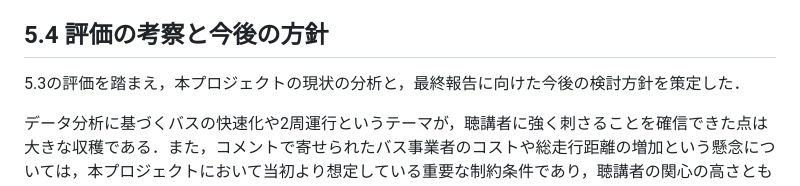
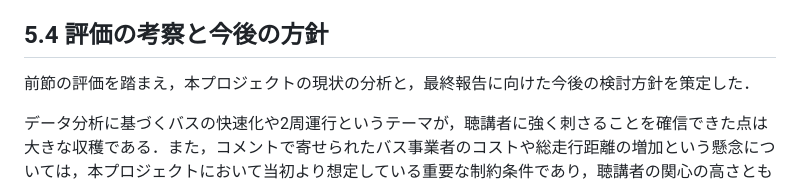
Before and after one commit to mathematical-modeling-project-2026/midterm-report, a Markdown page: docs/chapter5.md, the part around the change. Rendered like a GitHub page.

Commit message:
ちょっと変えました

```diff
--- a/docs/chapter5.md
+++ b/docs/chapter5.md
@@ -52,7 +52,7 @@
 
 ## 5.4 評価の考察と今後の方針
 
-5.3の評価を踏まえ，本プロジェクトの現状の分析と，最終報告に向けた今後の検討方針を策定した．
+前節の評価を踏まえ，本プロジェクトの現状の分析と，最終報告に向けた今後の検討方針を策定した．
 
 データ分析に基づくバスの快速化や2周運行というテーマが，聴講者に強く刺さることを確信できた点は大きな収穫である．また，コメントで寄せられたバス事業者のコストや総走行距離の増加という懸念については，本プロジェクトにおいて当初より想定している重要な制約条件であり，聴講者の関心の高さとも一致していることが確認できた．
 
```
